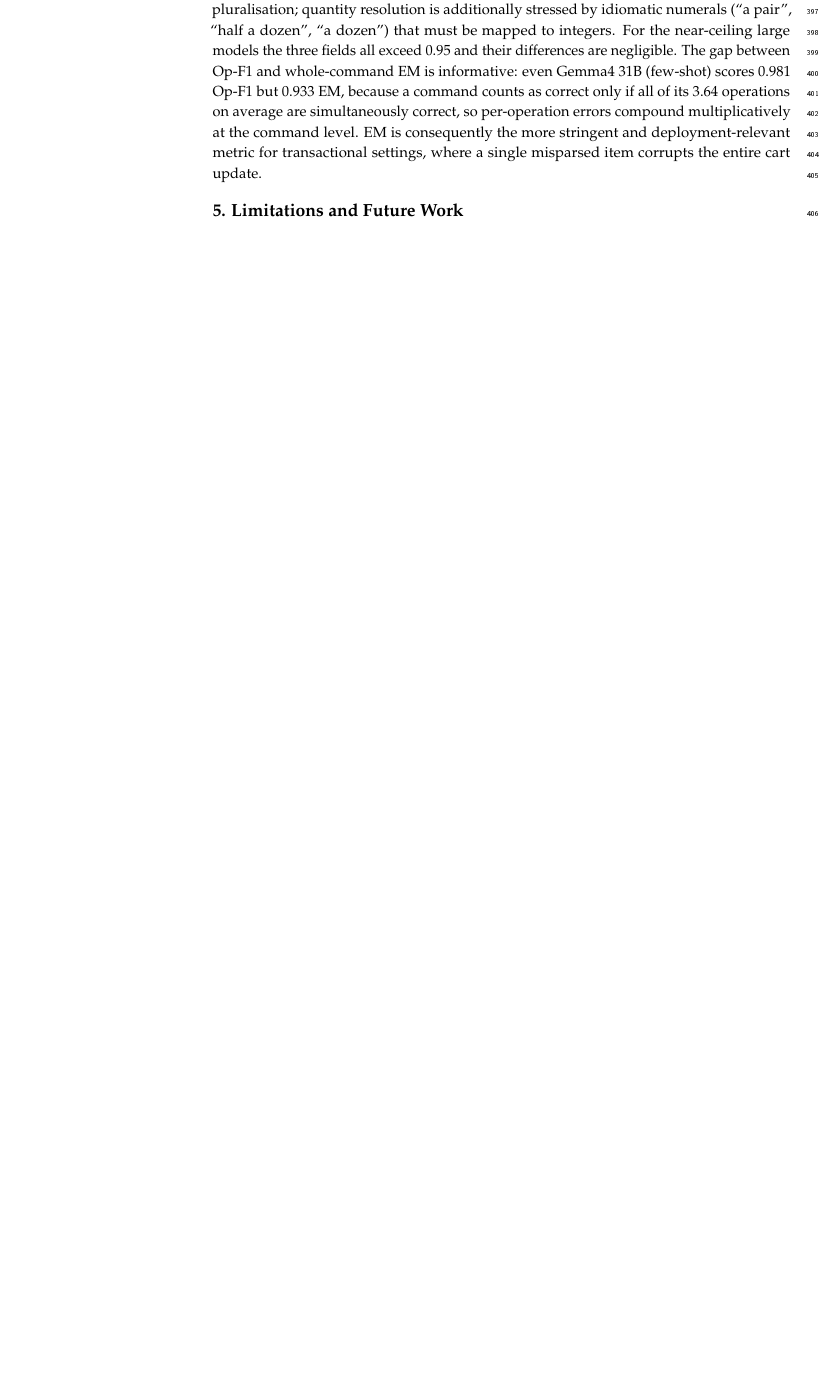
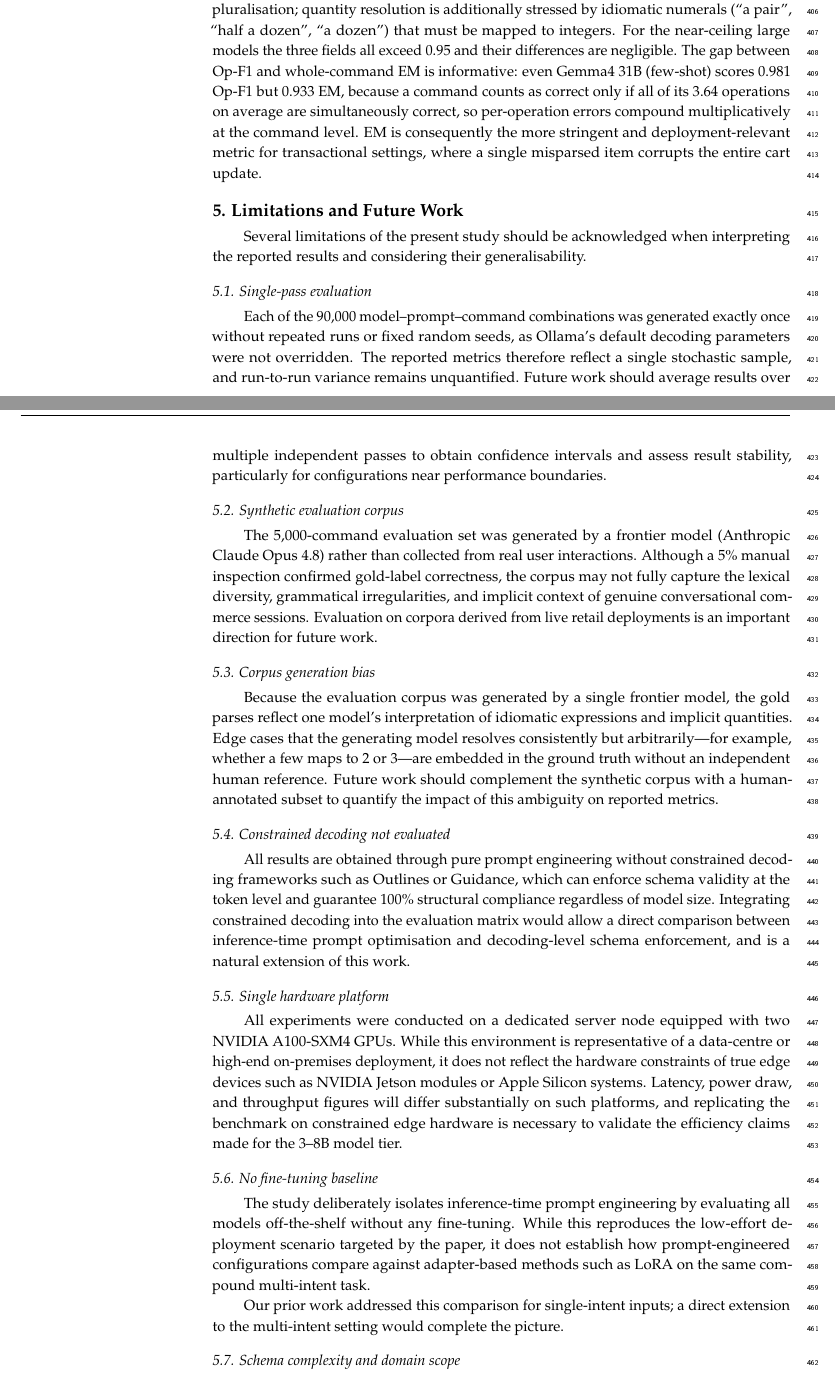
Before and after one commit to FIPU-SPIN/retail-intent-benchmark-latex, a LaTeX paper (Benchmarking Local Large Language Models for Structured Knowledge Extraction in Conversational Commerce.tex): part of page 13 of 17 before the commit and two parts of pages 13 and 14 of 19 after it, the two joined at a grey line, cut so that both start at the same text, the shorter picture padded with empty space. The pictures show the PDF file Benchmarking Local Large Language Models for Structured Knowledge Extraction in Conversational Commerce.pdf that the author committed with the source.

Commit message:
Corrections

```diff
--- a/Benchmarking Local Large Language Models for Structured Knowledge Extraction in Conversational Commerce.tex
+++ b/Benchmarking Local Large Language Models for Structured Knowledge Extraction in Conversational Commerce.tex
@@ -263,7 +264,7 @@ Given a single natural-language utterance addressed to a shopping assistant, a m
 
 \subsection{Evaluation Corpus}\label{sec:data}
 
-We evaluate on a purpose-built corpus of 5000 shopping-cart commands, each paired with a gold list of operations. The corpus was generated with a frontier large language model (Anthropic Claude~Opus~4.8 at maximum reasoning effort), prompted to emit colloquial, lexically varied utterances together with their exact structured parse; a randomly drawn 5\% subset (250 commands) was then manually inspected to confirm that the gold operations matched the utterance. The corpus is used solely for evaluation: because no model is trained or tuned, there is no train/test split, and every command contributes to the reported metrics.
+We evaluate on a purpose-built corpus of 5000 shopping-cart commands, each paired with a gold list of operations. The corpus was generated with a frontier large language model (Anthropic Claude~Opus~4.8 at maximum reasoning effort), prompted to emit colloquial, lexically varied utterances together with their exact structured parse; a randomly drawn 5\% subset (250 commands) was then manually inspected to confirm that the gold operations matched the utterance. The corpus is used solely for evaluation: because no model is trained or tuned, there is no train/test split, and every command contributes to the reported metrics. It should be noted that using a frontier model to generate the evaluation corpus introduces a potential stylistic bias: the gold-label parses reflect the output conventions of the generating model, and evaluated models whose output style is closer to that model may receive a marginal advantage. This risk is mitigated by the deterministic nature of the extraction task—the gold operations are fully constrained by the utterance content—but cannot be entirely excluded.
 
 Table~\ref{tab:dataset} summarises the corpus. It spans 149 distinct retail products and 18{,}175 gold operations, a mean of 3.64 operations per command, with every command carrying between two and five. Additions outnumber removals (62.6\% vs.\ 37.4\%), and quantities are integers in $[1,25]$ with a mean of 11.0. Because each utterance carries several operations and mixes additions with removals, exact recovery demands that the model track multiple intents at once rather than predict a single dominant action.
 
@@ -513,3 +514,25 @@ Field-level accuracies localise the residual errors. Product-span extraction is
 
 %%%%%%%%%%%%%%%%%%%%%%%%%%%%%%%%%%%%%%%%%%
 \section{Limitations and Future Work}
+Several limitations of the present study should be acknowledged when interpreting the reported results and considering their generalisability.
+\subsection{Single-pass evaluation}
+Each of the 90,000 model–prompt–command combinations was generated exactly once without repeated runs or fixed random seeds, as Ollama's default decoding parameters were not overridden. The reported metrics therefore reflect a single stochastic sample, and run-to-run variance remains unquantified. Future work should average results over multiple independent passes to obtain confidence intervals and assess result stability, particularly for configurations near performance boundaries.
+
+\subsection{Synthetic evaluation corpus}
+The 5,000-command evaluation set was generated by a frontier model (Anthropic Claude Opus 4.8) rather than collected from real user interactions. Although a 5\% manual inspection confirmed gold-label correctness, the corpus may not fully capture the lexical diversity, grammatical irregularities, and implicit context of genuine conversational commerce sessions. Evaluation on corpora derived from live retail deployments is an important direction for future work.
+
+\subsection{Corpus generation bias}
+Because the evaluation corpus was generated by a single frontier model, the gold parses reflect one model's interpretation of idiomatic expressions and implicit quantities. Edge cases that the generating model resolves consistently but arbitrarily—for example, whether a few maps to 2 or 3—are embedded in the ground truth without an independent human reference. Future work should complement the synthetic corpus with a human-annotated subset to quantify the impact of this ambiguity on reported metrics.
+
+\subsection{Constrained decoding not evaluated}
+All results are obtained through pure prompt engineering without constrained decoding frameworks such as Outlines or Guidance, which can enforce schema validity at the token level and guarantee 100\% structural compliance regardless of model size. Integrating constrained decoding into the evaluation matrix would allow a direct comparison between inference-time prompt optimisation and decoding-level schema enforcement, and is a natural extension of this work.
+
+\subsection{Single hardware platform}
+All experiments were conducted on a dedicated server node equipped with two NVIDIA A100-SXM4 GPUs. While this environment is representative of a data-centre or high-end on-premises deployment, it does not reflect the hardware constraints of true edge devices such as NVIDIA Jetson modules or Apple Silicon systems. Latency, power draw, and throughput figures will differ substantially on such platforms, and replicating the benchmark on constrained edge hardware is necessary to validate the efficiency claims made for the 3–8B model tier.
+
+\subsection{No fine-tuning baseline}
+The study deliberately isolates inference-time prompt engineering by evaluating all models off-the-shelf without any fine-tuning. While this reproduces the low-effort deployment scenario targeted by the paper, it does not establish how prompt-engineered configurations compare against adapter-based methods such as LoRA on the same compound multi-intent task.
+
+Our prior work addressed this comparison for single-intent inputs; a direct extension to the multi-intent setting would complete the picture.
+
+\subsection{Schema complexity and domain scope}
```
Also changed, not shown: Benchmarking Local Large Language Models for Structured Knowledge Extraction in Conversational Commerce.pdf, Benchmarking Local Large Language Models for Structured Knowledge Extraction in Conversational Commerce.tex (20 more changed lines).
